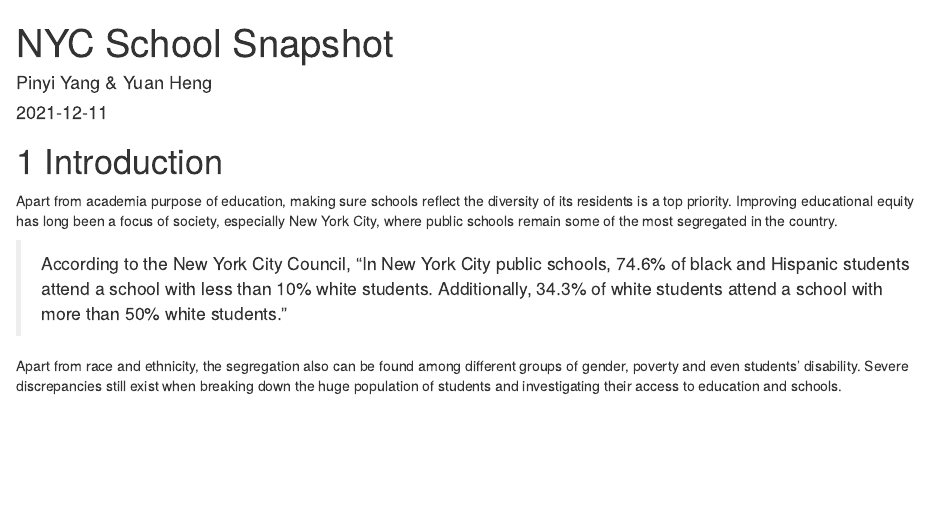
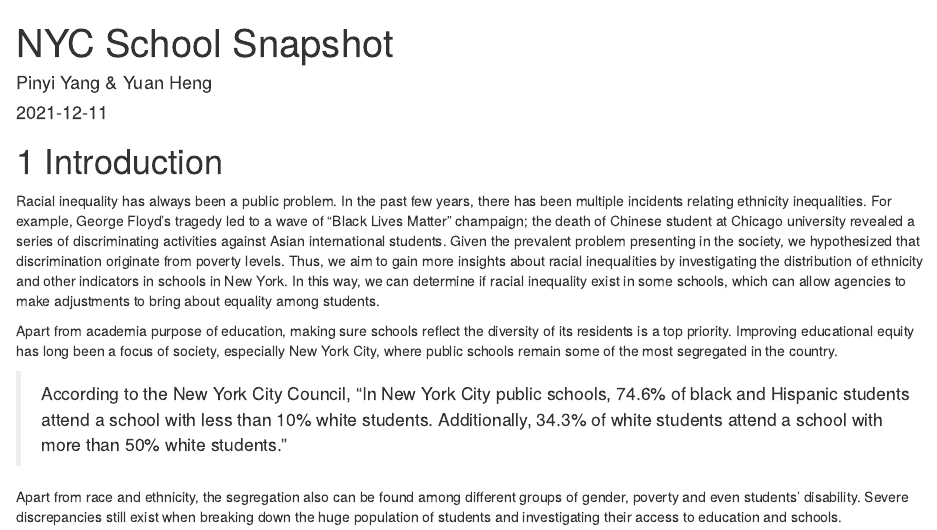
Before and after one commit to HannahFromAland/NYCSchoolSnapShot, an R Markdown document (index.Rmd): the page in a window 1100 px wide, from its top. Rendered offline with R 4.5, knitr and Pandoc, with nearby package versions; drawn as R Markdown's standard HTML page in place of the format the file asks for.

Commit message:
Add background and motivation to intro

```diff
--- a/index.Rmd
+++ b/index.Rmd
@@ -6,6 +6,8 @@ site: bookdown::bookdown_site
 ---
 
 # Introduction
+
+Racial inequality has always been a public problem. In the past few years, there has been multiple incidents relating ethnicity inequalities. For example, George Floyd's tragedy led to a wave of "Black Lives Matter" champaign; the death of Chinese student at Chicago university revealed a series of discriminating activities against Asian international students. Given the prevalent problem presenting in the society, we hypothesized that discrimination originate from poverty levels. Thus, we aim to gain more insights about racial inequalities by investigating the distribution of ethnicity and other indicators in schools in New York. In this way, we can determine if racial inequality exist in some schools, which can allow agencies to make adjustments to bring about equality among students.
 
 Apart from academia purpose of education, making sure schools reflect the diversity of its residents is a top priority. Improving educational equity has long been a focus of society, especially New York City, where public schools remain some of the most segregated in the country.
 
```
